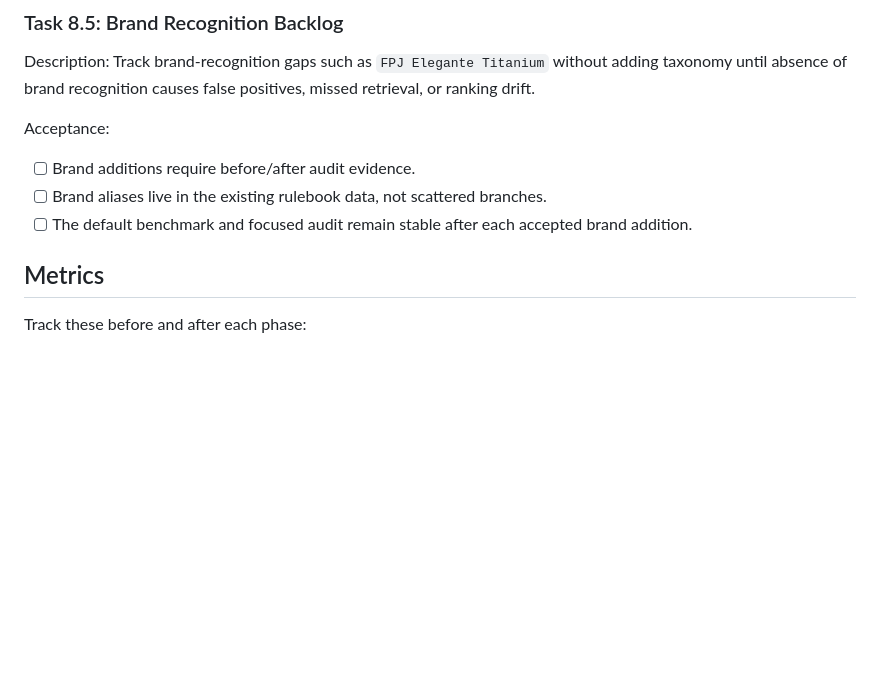
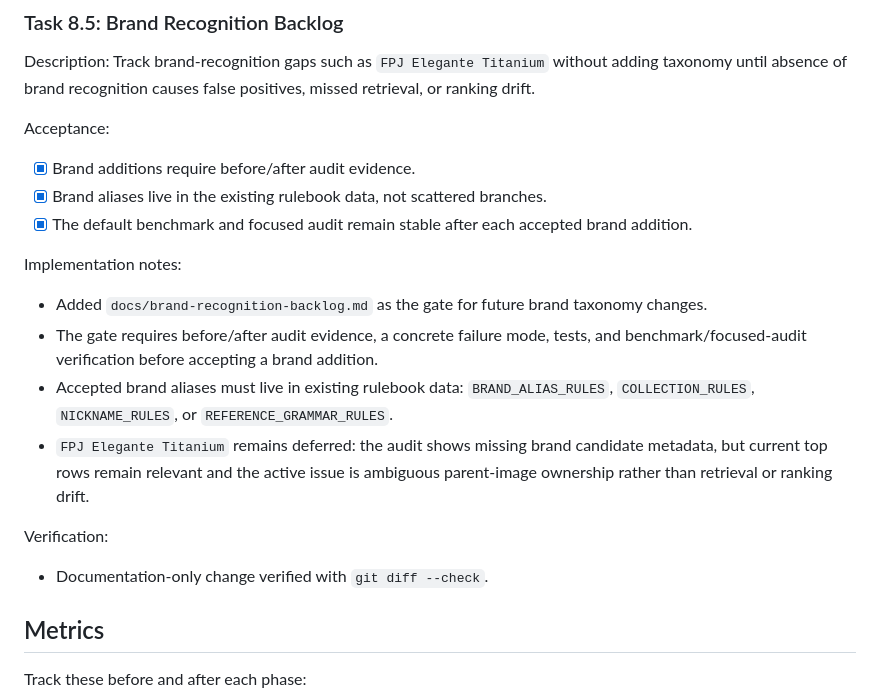
Before and after one commit to hiepknor/watchfacts, a Markdown page: docs/search-engine-upgrade-plan.md, the part around the change. Drawn GitHub-style; blank space fills up the shorter version.

```diff
--- a/docs/search-engine-upgrade-plan.md
+++ b/docs/search-engine-upgrade-plan.md
@@ -1445,10 +1445,27 @@ positives, missed retrieval, or ranking drift.
 
 Acceptance:
 
-- [ ] Brand additions require before/after audit evidence.
-- [ ] Brand aliases live in the existing rulebook data, not scattered branches.
-- [ ] The default benchmark and focused audit remain stable after each accepted
+- [x] Brand additions require before/after audit evidence.
+- [x] Brand aliases live in the existing rulebook data, not scattered branches.
+- [x] The default benchmark and focused audit remain stable after each accepted
   brand addition.
+
+Implementation notes:
+
+- Added `docs/brand-recognition-backlog.md` as the gate for future brand taxonomy
+  changes.
+- The gate requires before/after audit evidence, a concrete failure mode, tests,
+  and benchmark/focused-audit verification before accepting a brand addition.
+- Accepted brand aliases must live in existing rulebook data:
+  `BRAND_ALIAS_RULES`, `COLLECTION_RULES`, `NICKNAME_RULES`, or
+  `REFERENCE_GRAMMAR_RULES`.
+- `FPJ Elegante Titanium` remains deferred: the audit shows missing brand
+  candidate metadata, but current top rows remain relevant and the active issue
+  is ambiguous parent-image ownership rather than retrieval or ranking drift.
+
+Verification:
+
+- Documentation-only change verified with `git diff --check`.
 
 ## Metrics
 
```
Also changed, not shown: docs/README.md (+1 -0 lines), docs/brand-recognition-backlog.md (added, +68 -0 lines).
